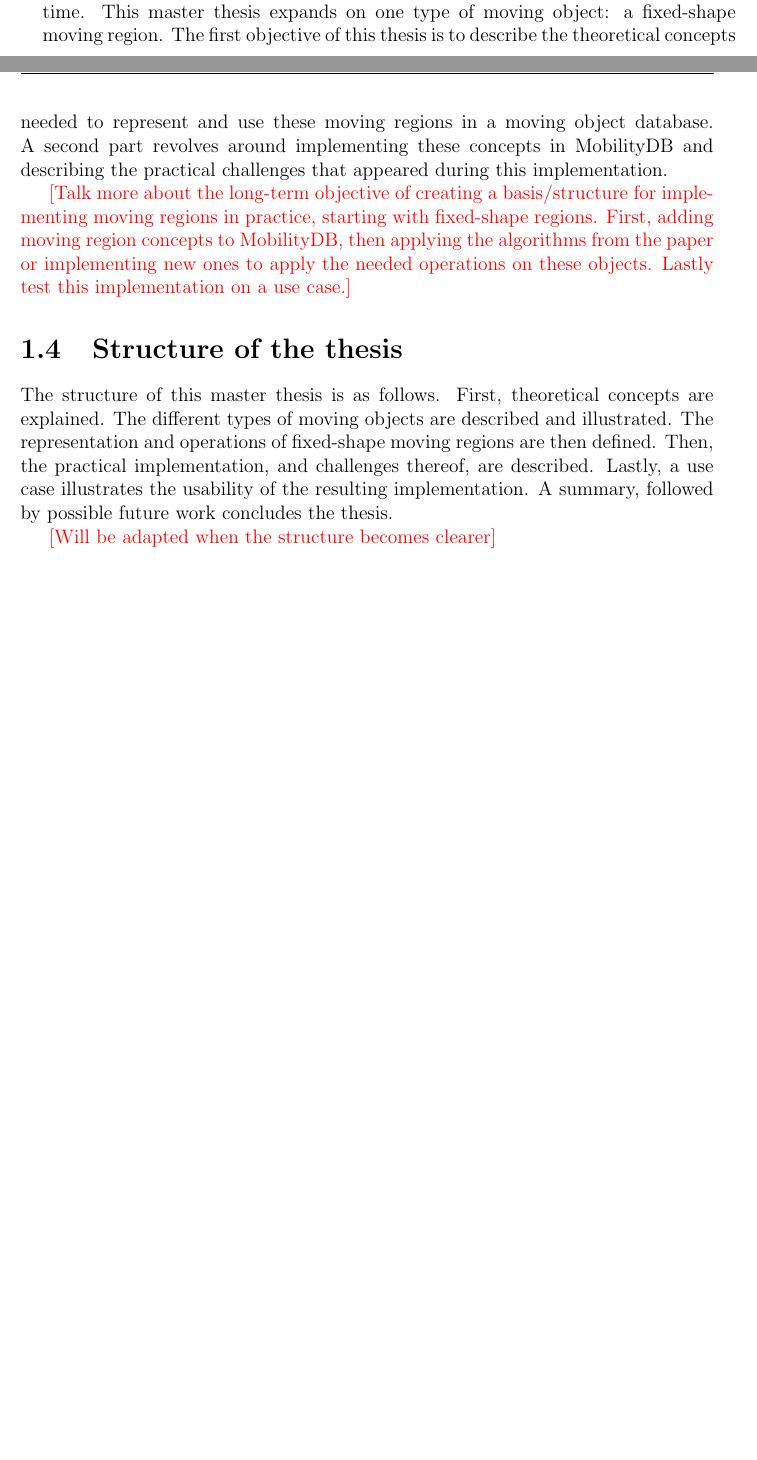
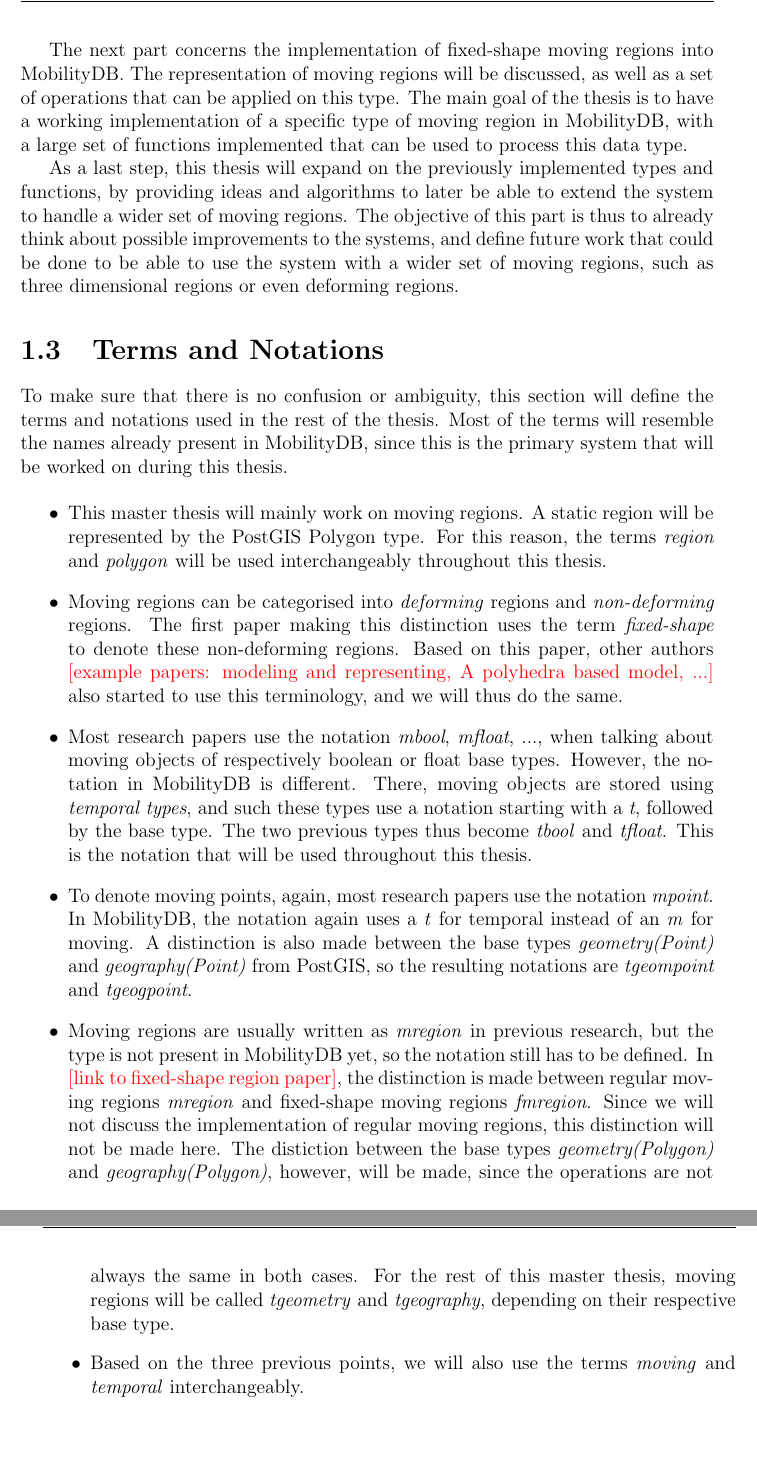
Before and after one commit to mschoema/master_thesis_report, a LaTeX thesis (main.tex, which reads chapters/introduction.tex): two parts of pages 8 and 9 of 31 before the commit and two parts of pages 9 and 10 of 32 after it, joined at a grey line, cut at the place of the change, the shorter picture padded with empty space. Compiled offline with pdfLaTeX.

Commit message:
rewriting introduction

```diff
--- a/chapters/introduction.tex
+++ b/chapters/introduction.tex
@@ -16 +14,2 @@ A lot of applications make use of this data, and it is thus crucial to be able t
 
+The next part concerns the implementation of fixed-shape moving regions into MobilityDB. The representation of moving regions will be discussed, as well as a set of operations that can be applied on this type. The main goal of the thesis is to have a working implementation of a specific type of moving region in MobilityDB, with a large set of functions implemented that can be used to process this data type.
@@ -18,14 +16,20 @@ A lot of applications make use of this data, and it is thus crucial to be able t
 
-	\note{Mostly the two research papers about moving regions}
+As a last step, this thesis will expand on the previously implemented types and functions, by providing ideas and algorithms to later be able to extend the system to handle a wider set of moving regions. The objective of this part is thus to already think about possible improvements to the systems, and define future work that could be done to be able to use the system with a wider set of moving regions, such as three dimensional regions or even deforming regions.
 
-\section{Objective of the thesis}
+\section{Terms and Notations}
 
-Temporal or spatio-temporal data exists in many types. It ranges from simple values evolving through time (ex. temperature) to positions or even regions moving through time. This master thesis expands on one type of moving object: a fixed-shape moving region. The first objective of this thesis is to describe the theoretical concepts needed to represent and use these moving regions in a moving object database. A second part revolves around implementing these concepts in MobilityDB and describing the practical challenges that appeared during this implementation.
+To make sure that there is no confusion or ambiguity, this section will define the terms and notations used in the rest of the thesis. Most of the terms will resemble the names already present in MobilityDB, since this is the primary system that will be worked on during this thesis.
 
-\note{Talk more about the long-term objective of creating a basis/structure for implementing moving regions in practice, starting with fixed-shape regions. First, adding moving region concepts to MobilityDB, then applying the algorithms from the paper or implementing new ones to apply the needed operations on these objects. Lastly test this implementation on a use case.}
+\begin{itemize}
+    \item This master thesis will mainly work on moving regions. A static region will be represented by the PostGIS Polygon type. For this reason, the terms \textit{region} and \textit{polygon} will be used interchangeably throughout this thesis.
 
-\section{Structure of the thesis}
+    \item Moving regions can be categorised into \textit{deforming} regions and \textit{non-deforming} regions. The first paper making this distinction uses the term \textit{fixed-shape} to denote these non-deforming regions. Based on this paper, other authors \note{example papers: modeling and representing, A polyhedra based model, ...} also started to use this terminology, and we will thus do the same.
 
-The structure of this master thesis is as follows. First, theoretical concepts are explained. The different types of moving objects are described and illustrated. The representation and operations of fixed-shape moving regions are then defined. Then, the practical implementation, and challenges thereof, are described. Lastly, a use case illustrates the usability of the resulting implementation. A summary, followed by possible future work concludes the thesis.
+    \item Most research papers use the notation \textit{mbool}, \textit{mfloat}, ..., when talking about moving objects of respectively boolean or float base types. However, the notation in MobilityDB is different. There, moving objects are stored using \textit{temporal types}, and such these types use a notation starting with a \textit{t}, followed by the base type. The two previous types thus become \textit{tbool} and \textit{tfloat}. This is the notation that will be used throughout this thesis.
 
-\note{Will be adapted when the structure becomes clearer}
+    \item To denote moving points, again, most research papers use the notation \textit{mpoint}. In MobilityDB, the notation again uses a \textit{t} for temporal instead of an \textit{m} for moving. A distinction is also made between the base types \textit{geometry(Point)} and \textit{geography(Point)} from PostGIS, so the resulting notations are \textit{tgeompoint} and \textit{tgeogpoint}.
+
+    \item Moving regions are usually written as \textit{mregion} in previous research, but the type is not present in MobilityDB yet, so the notation still has to be defined. In \note{link to fixed-shape region paper}, the distinction is made between regular moving regions \textit{mregion} and fixed-shape moving regions \textit{fmregion}. Since we will not discuss the implementation of regular moving regions, this distinction will not be made here. The distiction between the base types \textit{geometry(Polygon)} and \textit{geography(Polygon)}, however, will be made, since the operations are not always the same in both cases. For the rest of this master thesis, moving regions will be called \textit{tgeometry} and \textit{tgeography}, depending on their respective base type.
+
+    \item Based on the three previous points, we will also use the terms \textit{moving} and \textit{temporal} interchangeably.
+\end{itemize}
```
Also changed, not shown: chapters/introduction.tex (15 more changed lines).
